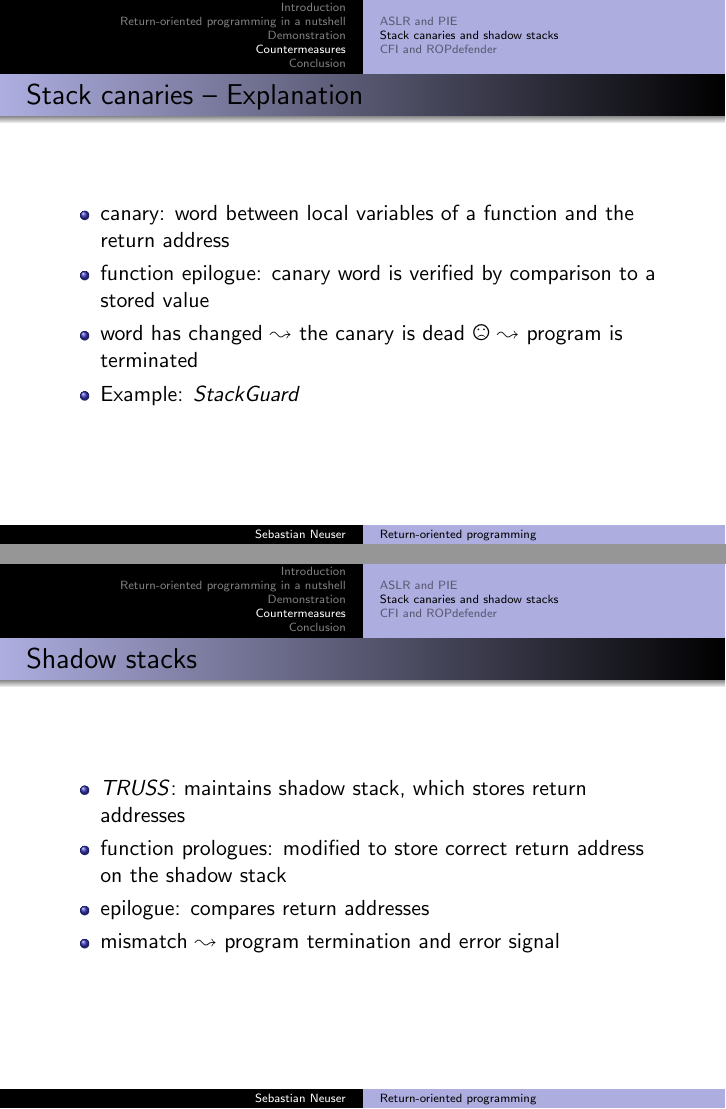
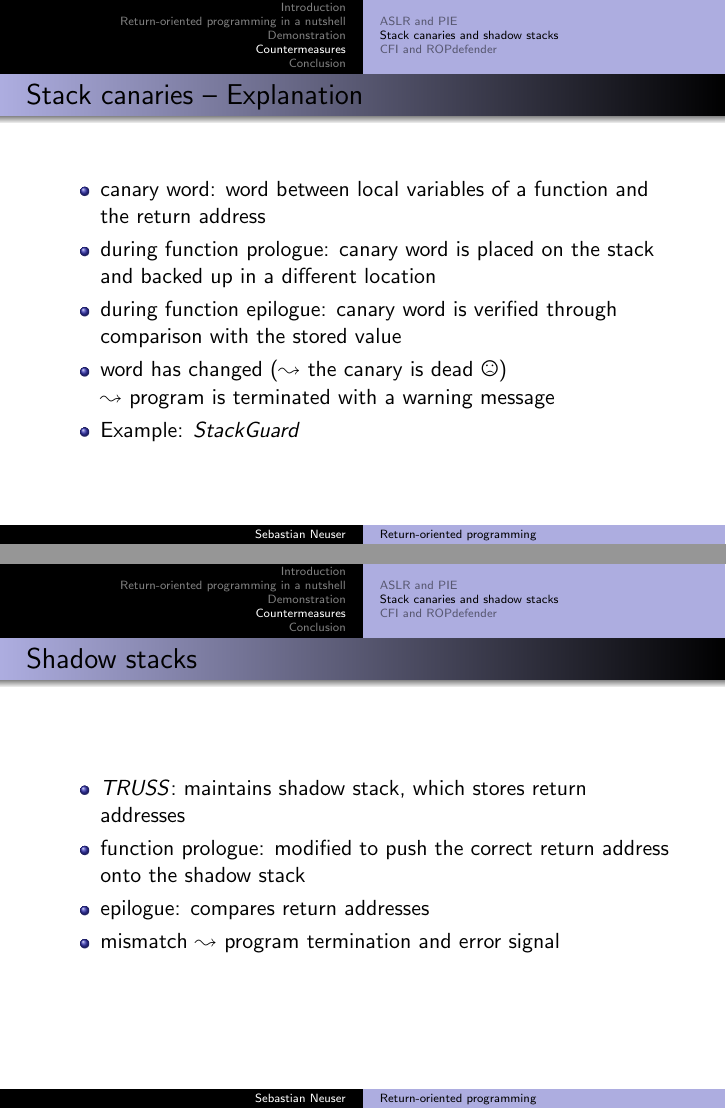
Before and after one commit to OblivionDev/return-oriented-programming, LaTeX slides (return-oriented_programming.tex, which reads countermeasures.tex): pages 43 and 45 of 50, joined at a grey line. Compiled offline with pdfLaTeX.

Commit message:
Countermeasures: Cosmetics

```diff
--- a/countermeasures.tex
+++ b/countermeasures.tex
@@ -25,9 +25,11 @@
     \frame{
         \frametitle{Stack canaries -- Explanation}
         \begin{itemize}
-            \item canary: word between local variables of a function and the return address
-            \item function epilogue: canary word is verified by comparison to a stored value
-            \item word has changed \lto\ the canary is dead \Frowny\ \lto\ program is terminated
+            \item canary word: word between local variables of a function and the return address
+            \item during function prologue: canary word is placed on the stack and backed up in a different location
+            \item during function epilogue: canary word is verified through comparison with the stored value
+            \item word has changed (\lto\ the canary is dead \Frowny) \\
+                  \lto\ program is terminated with a warning message
             \item Example: \sguard
         \end{itemize}
     }
@@ -64,7 +66,7 @@
         \frametitle{Shadow stacks}
         \begin{itemize}
             \item \truss: maintains \shadow, which stores return addresses
-            \item function prologues: modified to store correct return address on the \shadow
+            \item function prologue: modified to push the correct return address onto the \shadow
             \item epilogue: compares return addresses
             \item mismatch \lto\ program termination and error signal
         \end{itemize}
```
Also changed, not shown: countermeasures.tex (6 more changed lines).
